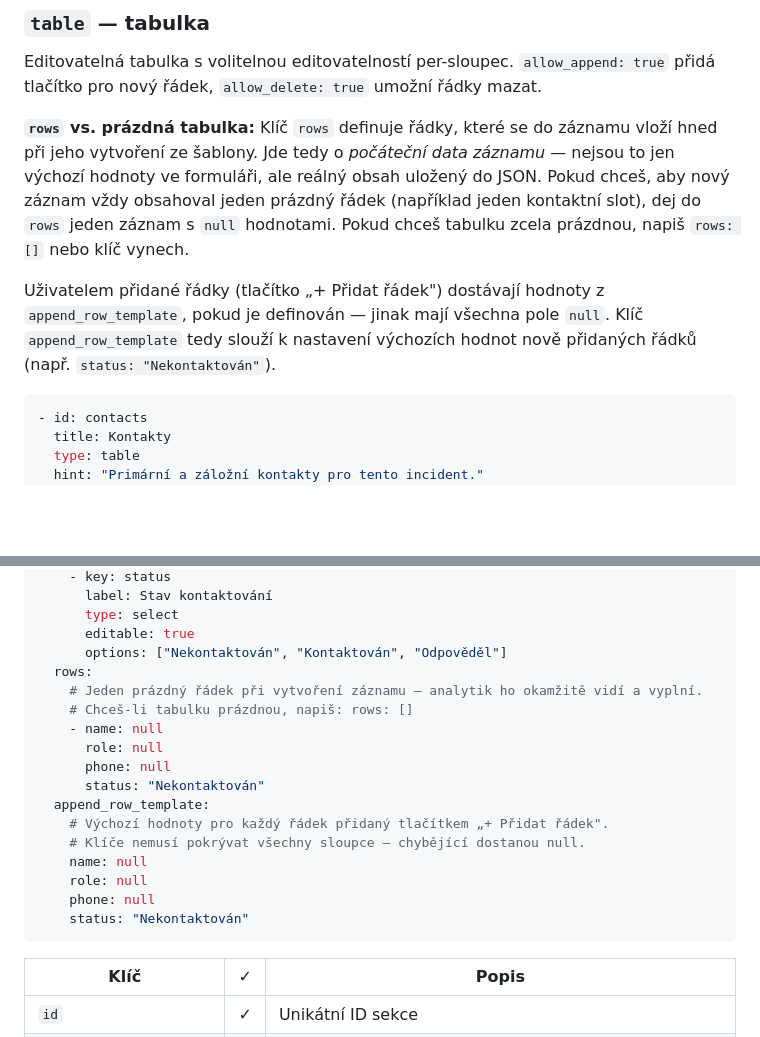
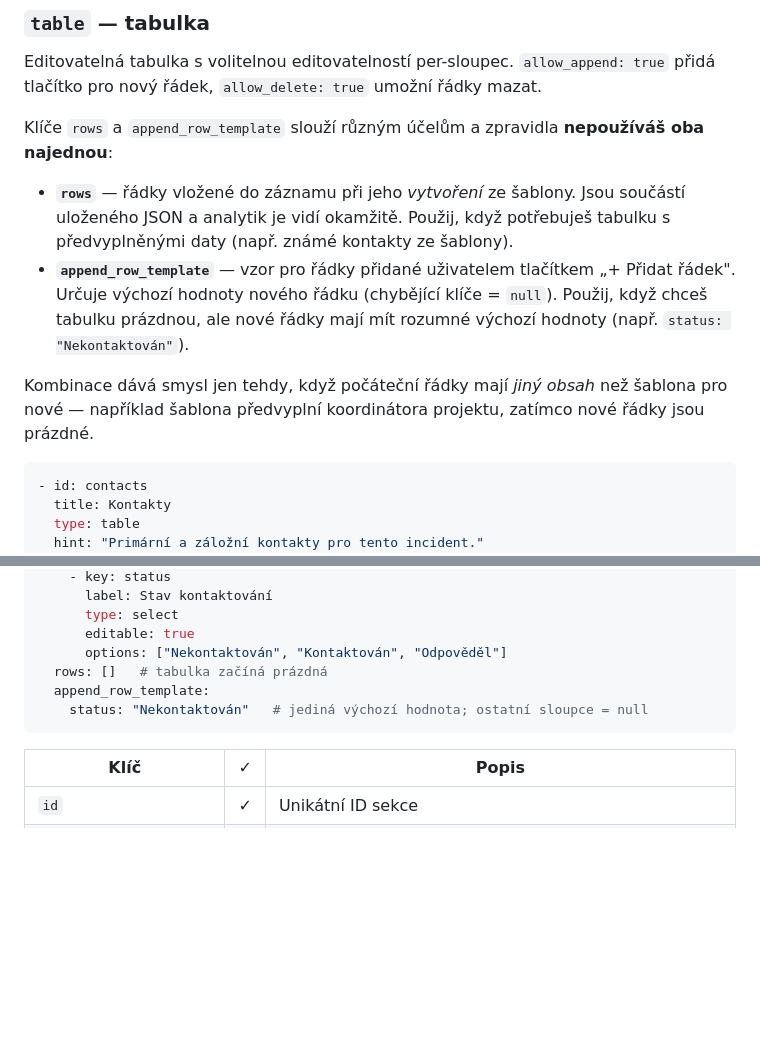
Before and after one commit to alchy/UniForms, a Markdown page: docs/SABLONY.md, 2 parts joined by grey strips. Drawn GitHub-style; blank space fills up the shorter version.

Commit message:
docs: clarify rows vs append_row_template in table section
Explain the two are for different purposes and should not both be used
with identical content. Update example to show the clean pattern:
rows: [] (empty start) + append_row_template with only meaningful defaults.

Co-Authored-By: Claude Sonnet 4.6 <noreply@anthropic.com>

````diff
--- a/docs/SABLONY.md
+++ b/docs/SABLONY.md
@@ -360,9 +360,12 @@ Ke každému kroku lze přidat `hint` (nápověda pod krokem) nebo `example` (vz
 
 Editovatelná tabulka s volitelnou editovatelností per-sloupec. `allow_append: true` přidá tlačítko pro nový řádek, `allow_delete: true` umožní řádky mazat.
 
-**`rows` vs. prázdná tabulka:** Klíč `rows` definuje řádky, které se do záznamu vloží hned při jeho vytvoření ze šablony. Jde tedy o *počáteční data záznamu* — nejsou to jen výchozí hodnoty ve formuláři, ale reálný obsah uložený do JSON. Pokud chceš, aby nový záznam vždy obsahoval jeden prázdný řádek (například jeden kontaktní slot), dej do `rows` jeden záznam s `null` hodnotami. Pokud chceš tabulku zcela prázdnou, napiš `rows: []` nebo klíč vynech.
+Klíče `rows` a `append_row_template` slouží různým účelům a zpravidla **nepoužíváš oba najednou**:
 
-Uživatelem přidané řádky (tlačítko „+ Přidat řádek") dostávají hodnoty z `append_row_template`, pokud je definován — jinak mají všechna pole `null`. Klíč `append_row_template` tedy slouží k nastavení výchozích hodnot nově přidaných řádků (např. `status: "Nekontaktován"`).
+- **`rows`** — řádky vložené do záznamu při jeho *vytvoření* ze šablony. Jsou součástí uloženého JSON a analytik je vidí okamžitě. Použij, když potřebuješ tabulku s předvyplněnými daty (např. známé kontakty ze šablony).
+- **`append_row_template`** — vzor pro řádky přidané uživatelem tlačítkem „+ Přidat řádek". Určuje výchozí hodnoty nového řádku (chybějící klíče = `null`). Použij, když chceš tabulku prázdnou, ale nové řádky mají mít rozumné výchozí hodnoty (např. `status: "Nekontaktován"`).
+
+Kombinace dává smysl jen tehdy, když počáteční řádky mají *jiný obsah* než šablona pro nové — například šablona předvyplní koordinátora projektu, zatímco nové řádky jsou prázdné.
 
 ```yaml
 - id: contacts
@@ -390,20 +393,9 @@ Uživatelem přidané řádky (tlačítko „+ Přidat řádek") dostávají hod
       type: select
       editable: true
       options: ["Nekontaktován", "Kontaktován", "Odpověděl"]
-  rows:
-    # Jeden prázdný řádek při vytvoření záznamu – analytik ho okamžitě vidí a vyplní.
-    # Chceš-li tabulku prázdnou, napiš: rows: []
-    - name: null
-      role: null
-      phone: null
-      status: "Nekontaktován"
+  rows: []   # tabulka začíná prázdná
   append_row_template:
-    # Výchozí hodnoty pro každý řádek přidaný tlačítkem „+ Přidat řádek".
-    # Klíče nemusí pokrývat všechny sloupce – chybějící dostanou null.
-    name: null
-    role: null
-    phone: null
-    status: "Nekontaktován"
+    status: "Nekontaktován"   # jediná výchozí hodnota; ostatní sloupce = null
 ```
 
 | Klíč | ✓ | Popis |
````
